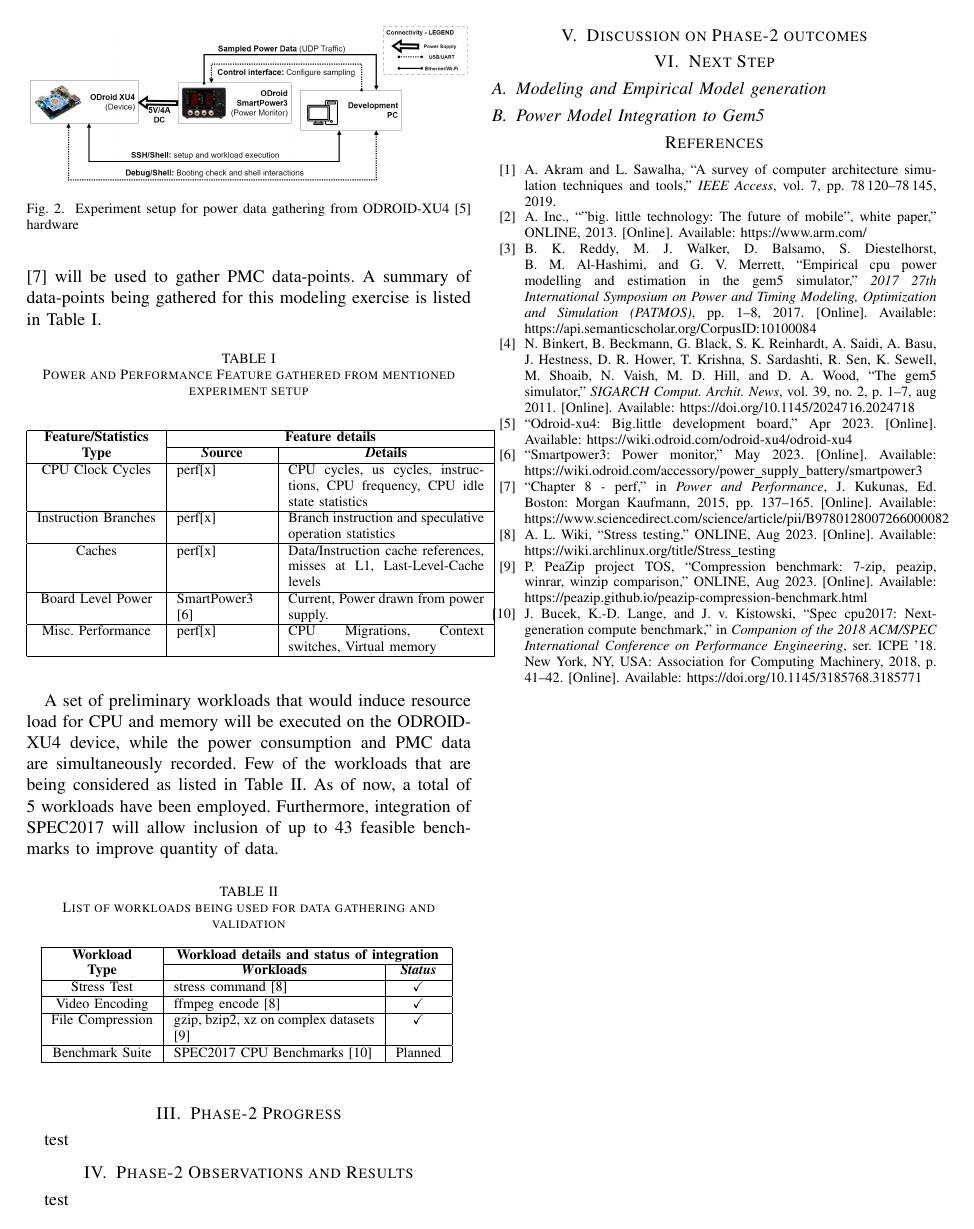
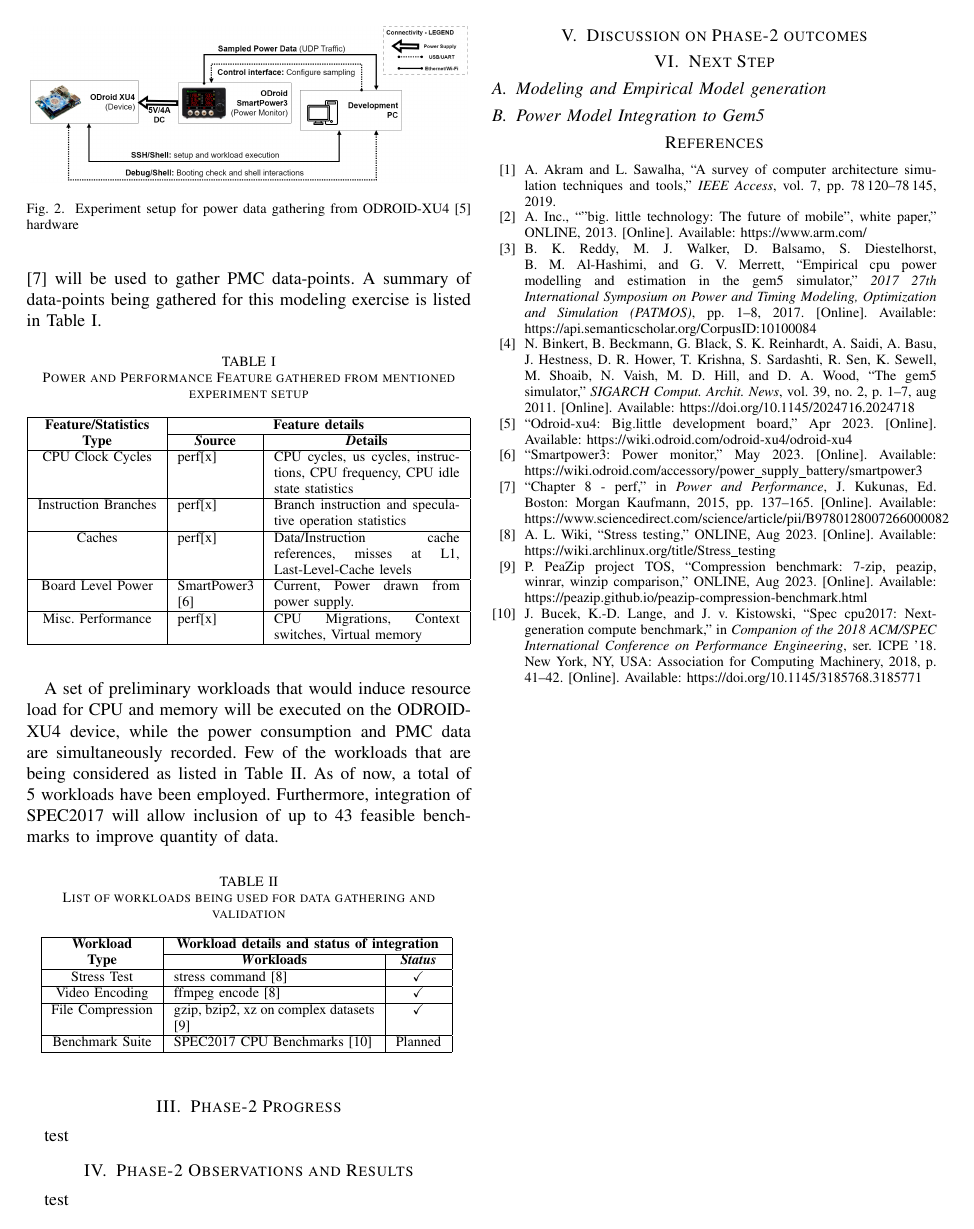
Before and after one commit to vaisakh-sudheesh/E0240_ModSim-PowerMon, a LaTeX paper (report/phase-2/phase-2_report.tex): page 2 of 2. Compiled offline with pdfLaTeX; a missing font is replaced by an installed copy or a similar font; a LaTeX package or settings file that is missing is left out.

Commit message:
Phase-2 report, table-I width adjusted

```diff
--- a/report/phase-2/phase-2_report.tex
+++ b/report/phase-2/phase-2_report.tex
@@ -88,7 +88,7 @@ vaisakhp@iisc.ac.in}
         \begin{table}[htbp]
             \caption{Power and Performance Feature gathered from mentioned experiment setup}
             \begin{center}
-                \begin{tabular}{|c|p{1.8cm}|p{3.9cm}|}
+                \begin{tabular}{|c|p{1.5cm}|p{3.7cm}|}
                     \hline
                     \textbf{Feature/Statistics}&\multicolumn{2}{|c|}{\textbf{Feature details }} \\
                     \cline{2-3}
```
Also changed, not shown: report/phase-2/out/phase-2_report.pdf.
